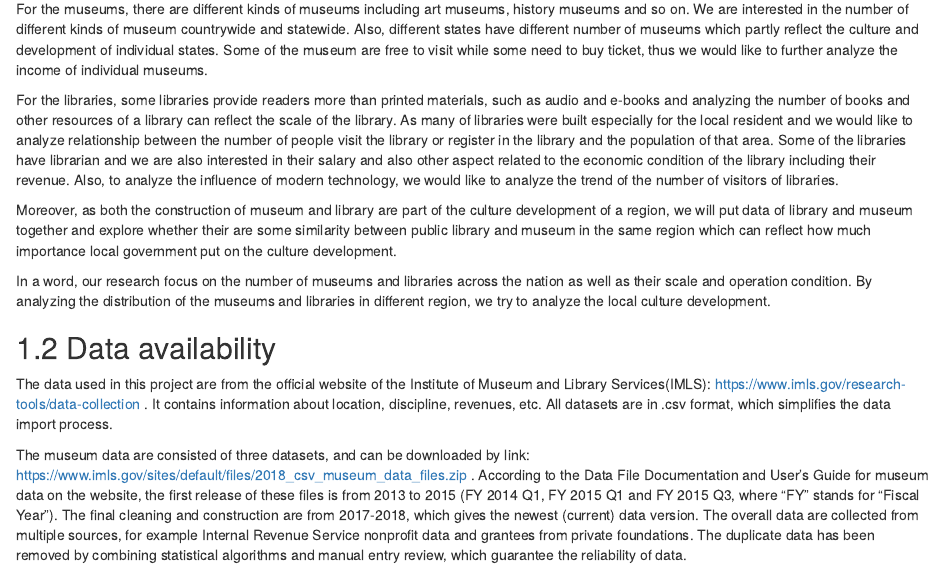
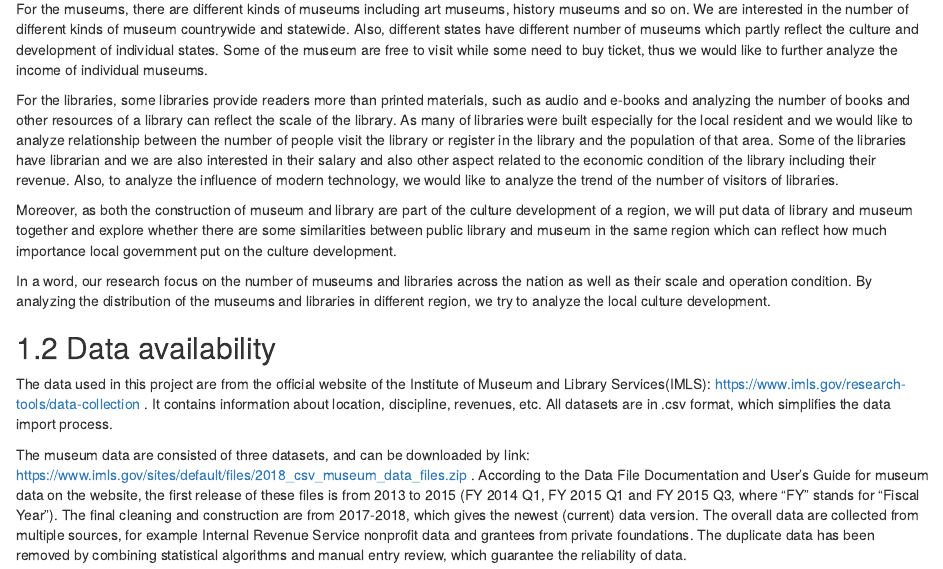
Before and after one commit to yiningma1001/USMuseumsAndLibraries, an R Markdown document (proposal.Rmd): the page in a window 1100 px wide, from 150 px down. Rendered offline with R 4.5, knitr and Pandoc, with nearby package versions; drawn as R Markdown's standard HTML page in place of the format the file asks for.

Commit message:
tiny content modification

```diff
--- a/proposal.Rmd
+++ b/proposal.Rmd
@@ -8,7 +8,7 @@ For the museums, there are different kinds of museums including art museums, his
 
 For the libraries, some libraries provide readers more than printed materials, such as audio and e-books and analyzing the number of books and other resources of a library can reflect the scale of the library. As many of libraries were built especially for the local resident and we would like to analyze relationship between the number of people visit the library or register in the library and the population of that area. Some of the libraries have librarian and we are also interested in their salary and also other aspect related to the economic condition of the library including their revenue. Also, to analyze the influence of modern technology, we would like to analyze the trend of the number of visitors of libraries.
 
-Moreover, as both the construction of museum and library are part of the culture development of a region, we will put data of library and museum together and explore whether their are some similarity between public library and museum in the same region which can reflect how much importance local government put on the culture development.
+Moreover, as both the construction of museum and library are part of the culture development of a region, we will put data of library and museum together and explore whether there are some similarities between public library and museum in the same region which can reflect how much importance local government put on the culture development.
 
 In a word, our research focus on the number of museums and libraries across the nation as well as their scale and operation condition. By analyzing the distribution of the museums and libraries in different region, we try to analyze the local culture development.
 
```
